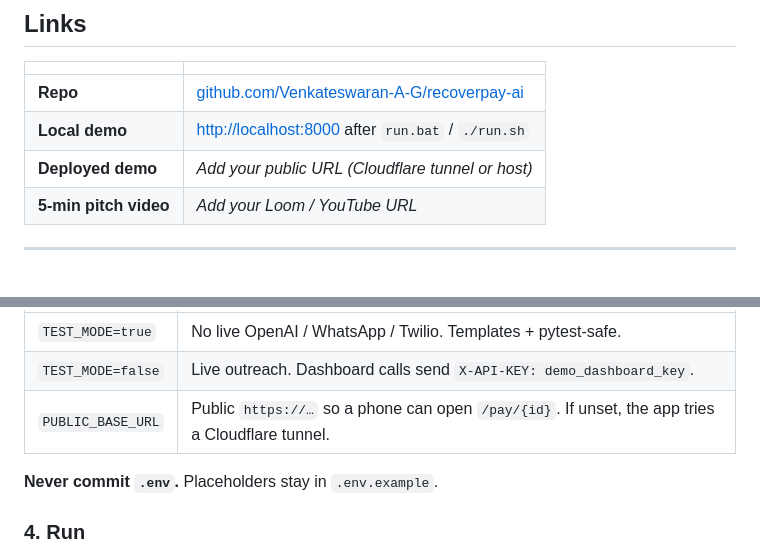
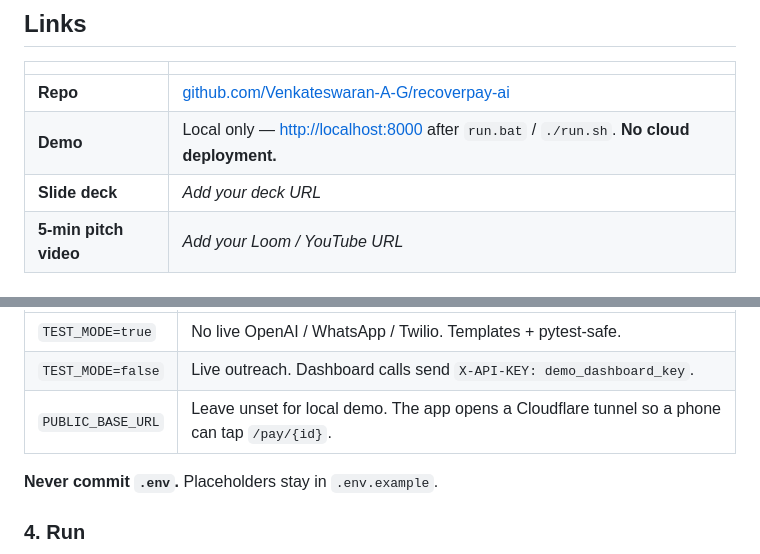
Before and after one commit to Venkateswaran-A-G/recoverpay-ai, a Markdown page: README.md, 2 parts joined by grey strips. Drawn GitHub-style.

Commit message:
docs: mark demo as local-only with no cloud deployment
Co-authored-by: Cursor <cursoragent@cursor.com>

```diff
--- a/README.md
+++ b/README.md
@@ -11,8 +11,8 @@ Razorpay AI Buildathon 2026 · **Track 03: AI Revenue Recovery**
 | | |
 |---|---|
 | **Repo** | [github.com/Venkateswaran-A-G/recoverpay-ai](https://github.com/Venkateswaran-A-G/recoverpay-ai) |
-| **Local demo** | [http://localhost:8000](http://localhost:8000) after `run.bat` / `./run.sh` |
-| **Deployed demo** | _Add your public URL (Cloudflare tunnel or host)_ |
+| **Demo** | Local only — [http://localhost:8000](http://localhost:8000) after `run.bat` / `./run.sh`. **No cloud deployment.** |
+| **Slide deck** | _Add your deck URL_ |
 | **5-min pitch video** | _Add your Loom / YouTube URL_ |
 
 ---
@@ -166,7 +166,7 @@ TWILIO_PHONE_NUMBER="+1XXXXXXXXXX"
 |---|---|
 | `TEST_MODE=true` | No live OpenAI / WhatsApp / Twilio. Templates + pytest-safe. |
 | `TEST_MODE=false` | Live outreach. Dashboard calls send `X-API-KEY: demo_dashboard_key`. |
-| `PUBLIC_BASE_URL` | Public `https://…` so a phone can open `/pay/{id}`. If unset, the app tries a Cloudflare tunnel. |
+| `PUBLIC_BASE_URL` | Leave unset for local demo. The app opens a Cloudflare tunnel so a phone can tap `/pay/{id}`. |
 
 **Never commit `.env`.** Placeholders stay in `.env.example`.
 
```
